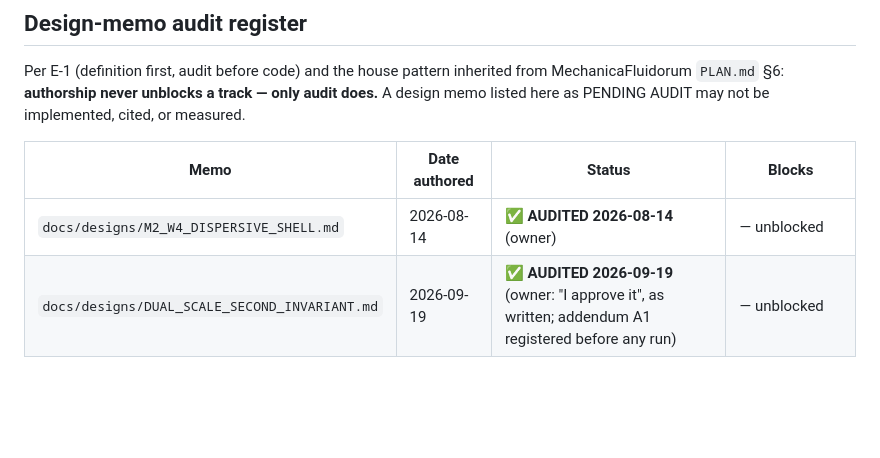
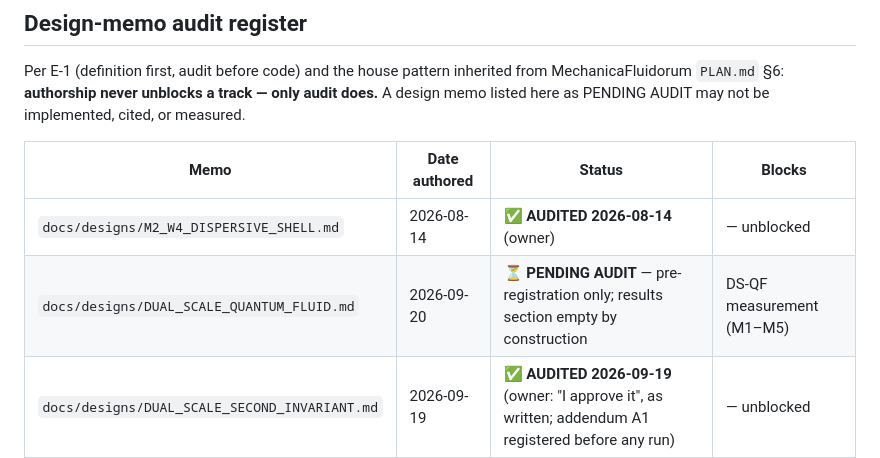
Before and after one commit to xaviercallens/SocrateAI-Scientific-QuantumFluids, a Markdown page: LEDGER.md, the part around the change. Rendered like a GitHub page; blank space fills up the shorter version.

```diff
--- a/LEDGER.md
+++ b/LEDGER.md
@@ -727,6 +727,7 @@ A design memo listed here as PENDING AUDIT may not be implemented, cited, or mea
 | Memo | Date authored | Status | Blocks |
 |---|---|---|---|
 | `docs/designs/M2_W4_DISPERSIVE_SHELL.md` | 2026-08-14 | ✅ **AUDITED 2026-08-14** (owner) | — unblocked |
+| `docs/designs/DUAL_SCALE_QUANTUM_FLUID.md` | 2026-09-20 | ⏳ **PENDING AUDIT** — pre-registration only; results section empty by construction | DS-QF measurement (M1–M5) |
 | `docs/designs/DUAL_SCALE_SECOND_INVARIANT.md` | 2026-09-19 | ✅ **AUDITED 2026-09-19** (owner: "I approve it", as written; addendum A1 registered before any run) | — unblocked |
 | W2 (bounce regulator) | not authored | — | W2 only; W4 proceeds without it |
 
```
Also changed, not shown: docs/designs/DUAL_SCALE_QUANTUM_FLUID.md (added, +94 -0 lines).
